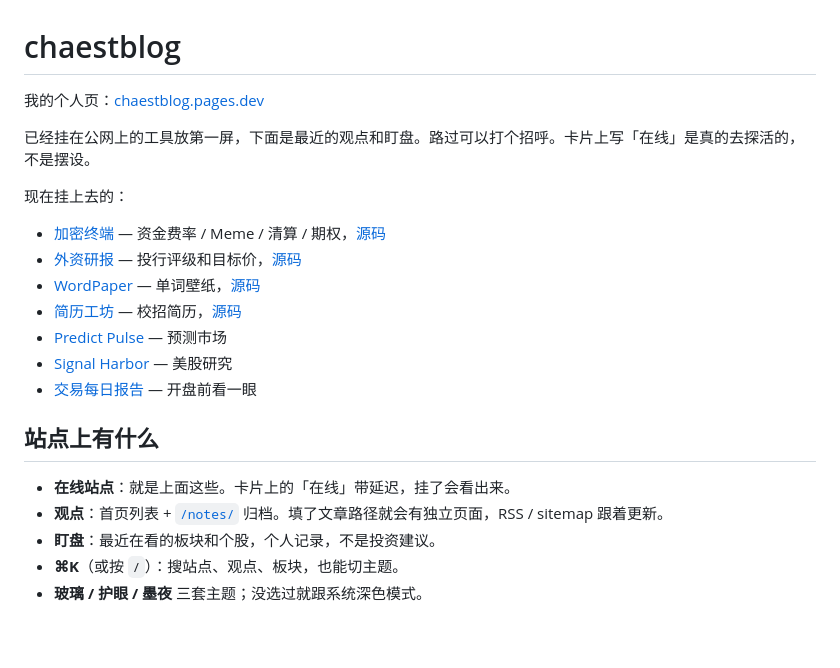
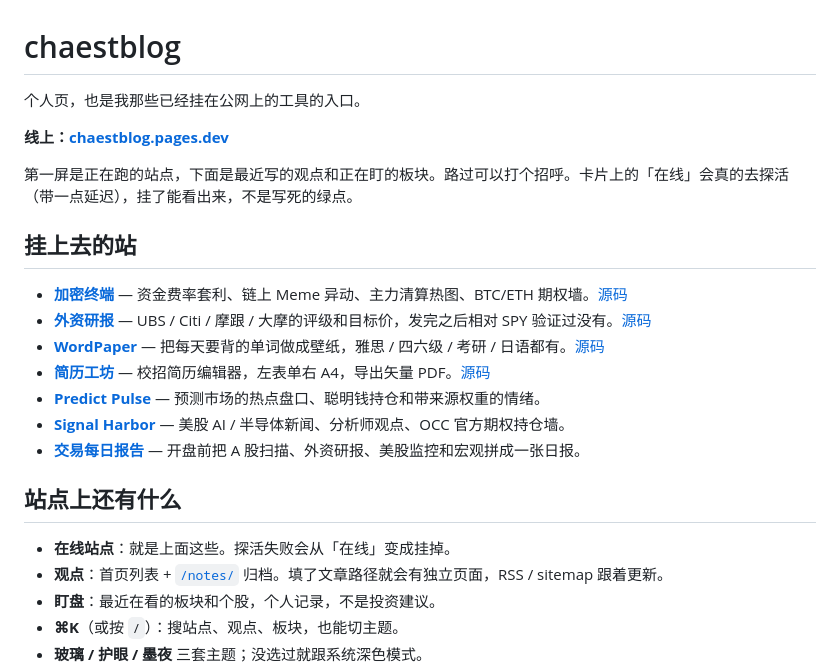
Before and after one commit to shangchaovo/chaestblog, a Markdown page: README.md, the part around the change. GitHub-like rendering; blank space fills up the shorter version.

Commit message:
Expand the hub README with a fuller project list and live links.

```diff
--- a/README.md
+++ b/README.md
@@ -1,22 +1,24 @@
 # chaestblog
 
-我的个人页：[chaestblog.pages.dev](https://chaestblog.pages.dev/)
+个人页，也是我那些已经挂在公网上的工具的入口。
 
-已经挂在公网上的工具放第一屏，下面是最近的观点和盯盘。路过可以打个招呼。卡片上写「在线」是真的去探活的，不是摆设。
+**线上：[chaestblog.pages.dev](https://chaestblog.pages.dev/)**
 
-现在挂上去的：
+第一屏是正在跑的站点，下面是最近写的观点和正在盯的板块。路过可以打个招呼。卡片上的「在线」会真的去探活（带一点延迟），挂了能看出来，不是写死的绿点。
 
-- [加密终端](https://crypto-funding-arbitrage.pages.dev/) — 资金费率 / Meme / 清算 / 期权，[源码](https://github.com/shangchaovo/crypto-funding-arbitrage)
-- [外资研报](https://fresearch.cc.cd/) — 投行评级和目标价，[源码](https://github.com/shangchaovo/ib-research)
-- [WordPaper](https://wordpaper.pages.dev/) — 单词壁纸，[源码](https://github.com/shangchaovo/wordpaper)
-- [简历工坊](https://resume-5lv.pages.dev/) — 校招简历，[源码](https://github.com/shangchaovo/resume-site)
-- [Predict Pulse](https://predict-pulse.signal-harbor.workers.dev/?view=sentiment) — 预测市场
-- [Signal Harbor](https://signal-harbor-terminal.signal-harbor.workers.dev/#overview) — 美股研究
-- [交易每日报告](https://dailytrade.cc.cd/) — 开盘前看一眼
+## 挂上去的站
 
-## 站点上有什么
+- **[加密终端](https://crypto-funding-arbitrage.pages.dev/)** — 资金费率套利、链上 Meme 异动、主力清算热图、BTC/ETH 期权墙。[源码](https://github.com/shangchaovo/crypto-funding-arbitrage)
+- **[外资研报](https://fresearch.cc.cd/)** — UBS / Citi / 摩跟 / 大摩的评级和目标价，发完之后相对 SPY 验证过没有。[源码](https://github.com/shangchaovo/ib-research)
+- **[WordPaper](https://wordpaper.pages.dev/)** — 把每天要背的单词做成壁纸，雅思 / 四六级 / 考研 / 日语都有。[源码](https://github.com/shangchaovo/wordpaper)
+- **[简历工坊](https://resume-5lv.pages.dev/)** — 校招简历编辑器，左表单右 A4，导出矢量 PDF。[源码](https://github.com/shangchaovo/resume-site)
+- **[Predict Pulse](https://predict-pulse.signal-harbor.workers.dev/?view=sentiment)** — 预测市场的热点盘口、聪明钱持仓和带来源权重的情绪。
+- **[Signal Harbor](https://signal-harbor-terminal.signal-harbor.workers.dev/#overview)** — 美股 AI / 半导体新闻、分析师观点、OCC 官方期权持仓墙。
+- **[交易每日报告](https://dailytrade.cc.cd/)** — 开盘前把 A 股扫描、外资研报、美股监控和宏观拼成一张日报。
 
-- **在线站点**：就是上面这些。卡片上的「在线」带延迟，挂了会看出来。
+## 站点上还有什么
+
+- **在线站点**：就是上面这些。探活失败会从「在线」变成挂掉。
 - **观点**：首页列表 + [`/notes/`](https://chaestblog.pages.dev/notes/) 归档。填了文章路径就会有独立页面，RSS / sitemap 跟着更新。
 - **盯盘**：最近在看的板块和个股，个人记录，不是投资建议。
 - **⌘K**（或按 `/`）：搜站点、观点、板块，也能切主题。
```
